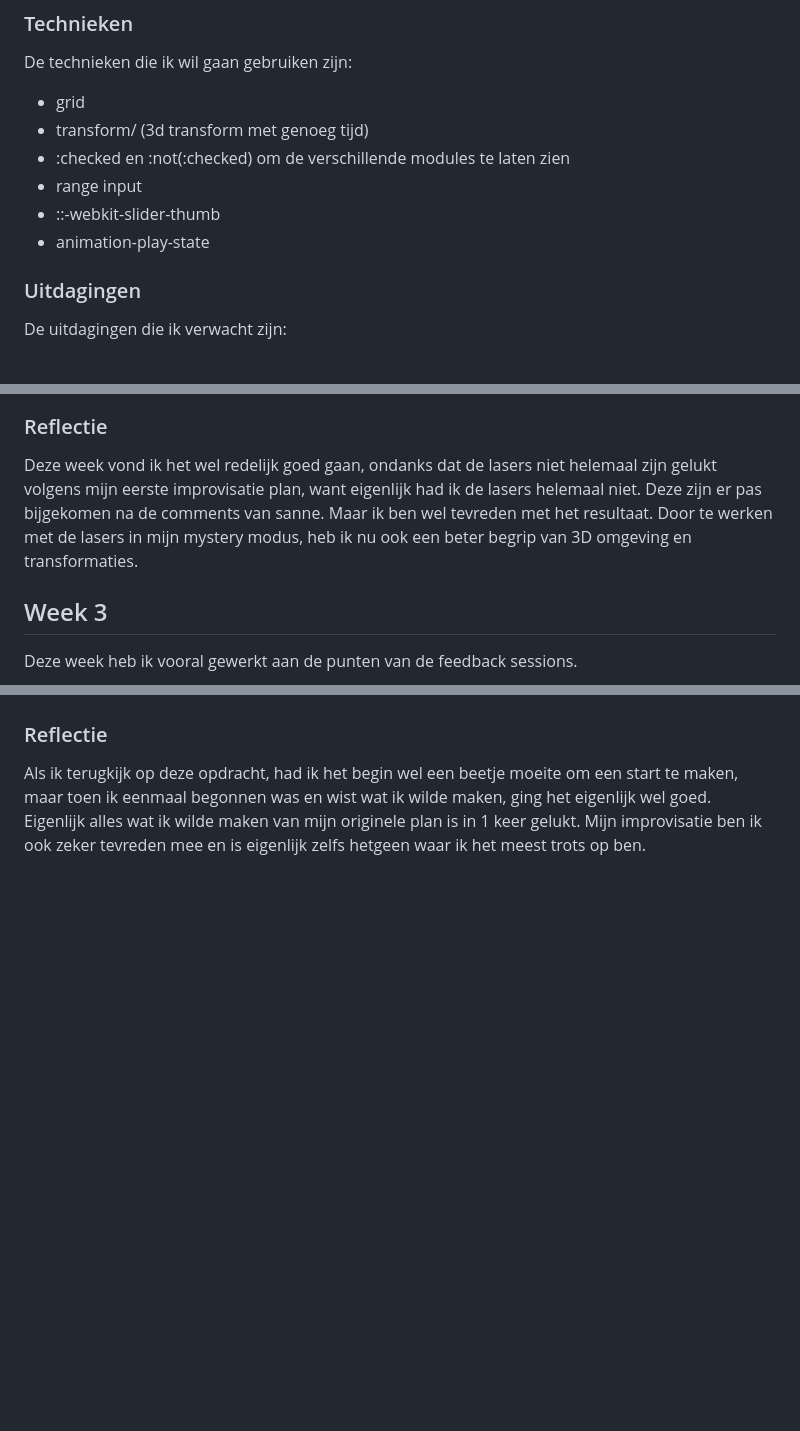
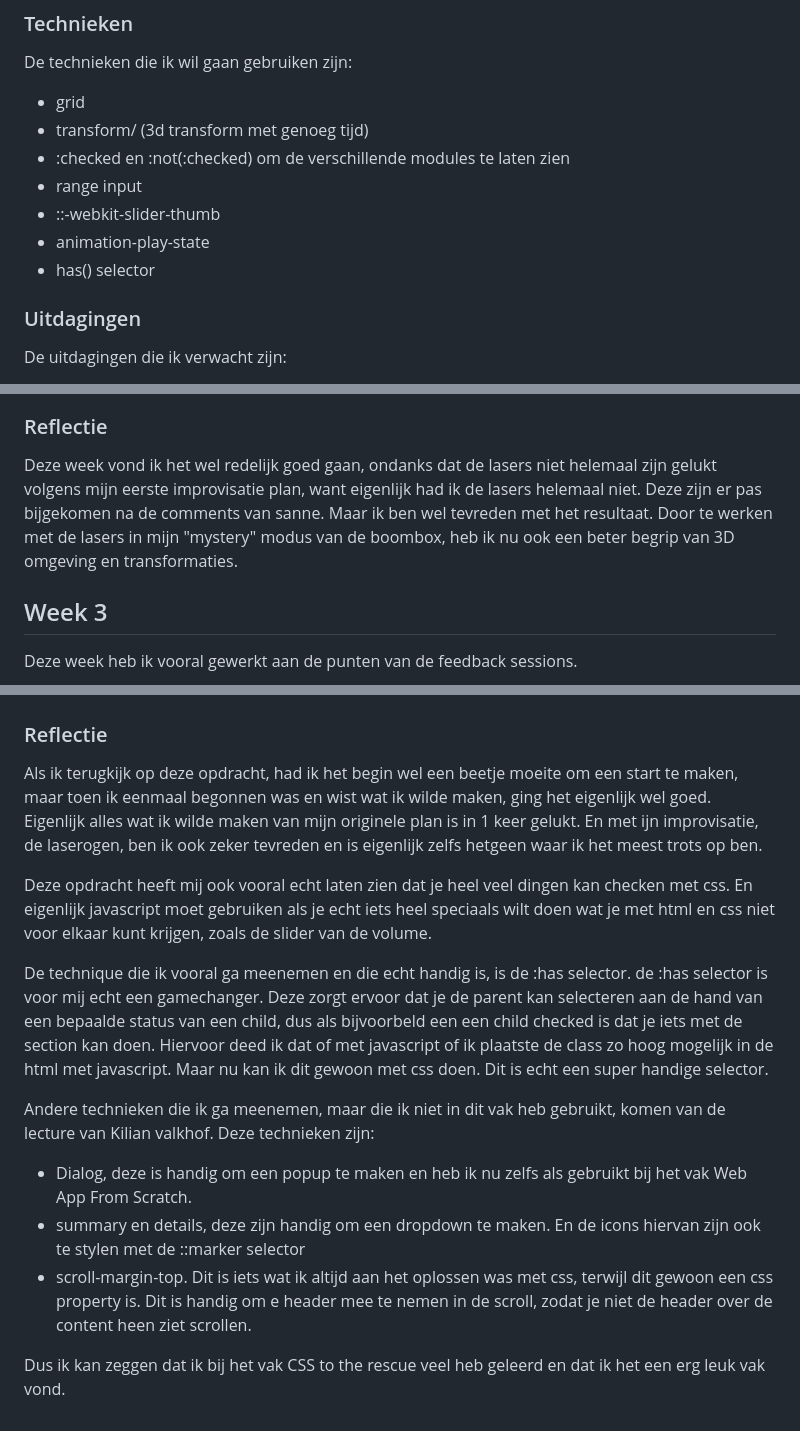
Before and after one commit to WyroneBlue/css-to-the-rescue, a Markdown page: readme.md, 3 parts joined by grey strips. GitHub-like rendering; blank space fills up the shorter version.

Commit message:
Update readme.md
final documentation

```diff
--- a/readme.md
+++ b/readme.md
@@ -42,6 +42,7 @@ De technieken die ik wil gaan gebruiken zijn:
 - range input
 - ::-webkit-slider-thumb
 - animation-play-state
+- has() selector
 
 ### Uitdagingen
 De uitdagingen die ik verwacht zijn:
@@ -180,7 +181,7 @@ Auto kijkt naar de taal die is geschreven in de html tag.
 
 
 ### Reflectie
-Deze week vond ik het wel redelijk goed gaan, ondanks dat de lasers niet helemaal zijn gelukt volgens mijn eerste improvisatie plan, want eigenlijk had ik de lasers helemaal niet. Deze zijn er pas bijgekomen na de comments van sanne. Maar ik ben wel tevreden met het resultaat. Door te werken met de lasers in mijn mystery modus, heb ik nu ook een beter begrip van 3D omgeving en transformaties.
+Deze week vond ik het wel redelijk goed gaan, ondanks dat de lasers niet helemaal zijn gelukt volgens mijn eerste improvisatie plan, want eigenlijk had ik de lasers helemaal niet. Deze zijn er pas bijgekomen na de comments van sanne. Maar ik ben wel tevreden met het resultaat. Door te werken met de lasers in mijn "mystery" modus van de boombox, heb ik nu ook een beter begrip van 3D omgeving en transformaties.
 
 ## Week 3
 
@@ -197,4 +198,16 @@ Resultaat:
 ![Human eyes](./images/human-eyes.png)
 
 ### Reflectie
-Als ik terugkijk op deze opdracht, had ik het begin wel een beetje moeite om een start te maken, maar toen ik eenmaal begonnen was en wist wat ik wilde maken, ging het eigenlijk wel goed. Eigenlijk alles wat ik wilde maken van mijn originele plan is in 1 keer gelukt. Mijn improvisatie ben ik ook zeker tevreden mee en is eigenlijk zelfs hetgeen waar ik het meest trots op ben.
+Als ik terugkijk op deze opdracht, had ik het begin wel een beetje moeite om een start te maken, maar toen ik eenmaal begonnen was en wist wat ik wilde maken, ging het eigenlijk wel goed. Eigenlijk alles wat ik wilde maken van mijn originele plan is in 1 keer gelukt. En met ijn improvisatie, de laserogen, ben ik ook zeker tevreden en is eigenlijk zelfs hetgeen waar ik het meest trots op ben.
+
+Deze opdracht heeft mij ook vooral echt laten zien dat je heel veel dingen kan checken met css. En eigenlijk javascript moet gebruiken als je echt iets heel speciaals wilt doen wat je met html en css niet voor elkaar kunt krijgen, zoals de slider van de volume.
+
+De technique die ik vooral ga meenemen en die echt handig is, is de :has selector. de :has selector is voor mij echt een gamechanger. Deze zorgt ervoor dat je de parent kan selecteren aan de hand van een bepaalde status van een child, dus als bijvoorbeld een een child checked is dat je iets met de section kan doen. Hiervoor deed ik dat of met javascript of ik plaatste de class zo hoog mogelijk in de html met javascript. Maar nu kan ik dit gewoon met css doen. Dit is echt een super handige selector.
+
+Andere technieken die ik ga meenemen, maar die ik niet in dit vak heb gebruikt, komen van de lecture van Kilian valkhof.
+Deze technieken zijn:
+- Dialog, deze is handig om een popup te maken en heb ik nu zelfs als gebruikt bij het vak Web App From Scratch.
+- summary en details, deze zijn handig om een dropdown te maken. En de icons hiervan zijn ook te stylen met de ::marker selector
+- scroll-margin-top. Dit is iets wat ik altijd aan het oplossen was met css, terwijl dit gewoon een css property is. Dit is handig om e header mee te nemen in de scroll, zodat je niet de header over de content heen ziet scrollen.
+
+Dus ik kan zeggen dat ik bij het vak CSS to the rescue veel heb geleerd en dat ik het een erg leuk vak vond.
```
